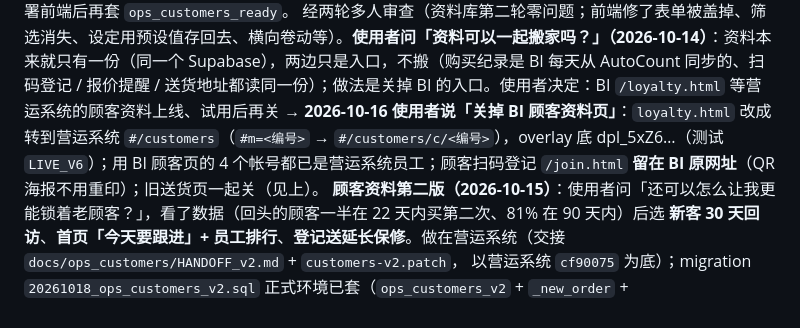
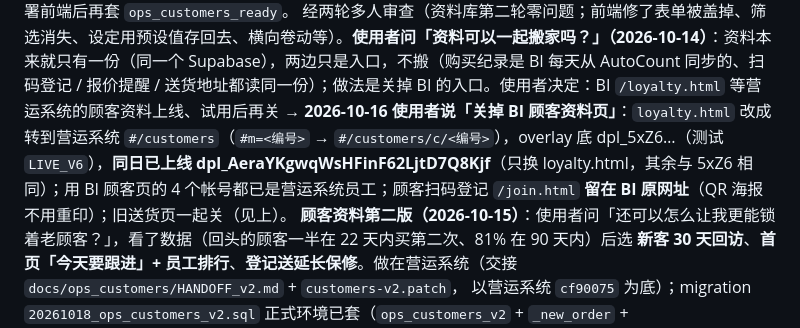
Before and after one commit to leslieteeyang-a11y/leslie-tee-yang, a Markdown page: CLAUDE.md, the part around the change. GitHub-like rendering.

Commit message:
记下 BI 顾客资料页已关（转到营运系统）的部署编号
核对线上 dpl_AeraYK…：loyalty.html 是转址版，其余档与前一版 dpl_5xZ6… 相同。之后再改 BI 网页以这一版为底。

Co-Authored-By: Claude Opus 5.5 <noreply@anthropic.com>
Claude-Session: https://claude.ai/code/session_01FukrbyV1LJiGqNzUs29hwZ

```diff
--- a/CLAUDE.md
+++ b/CLAUDE.md
@@ -181,7 +181,7 @@ loyalty.html 从那天起 404**；overlay 改以它为底把整组顾客页加
 `ops_customers`**（23 个函数改写，模块 `ready = false` → 营运系统员工还进不来，BI 不受影响）；那边部署前端后再套 `ops_customers_ready`。
 经两轮多人审查（资料库第二轮零问题；前端修了表单被盖掉、筛选消失、设定用预设值存回去、横向卷动等）。**使用者问「资料可以一起搬家吗？」（2026-10-14）**：资料本来就只有一份（同一个 Supabase），两边只是入口，不搬（购买纪录是 BI 每天从
 AutoCount 同步的、扫码登记 / 报价提醒 / 送货地址都读同一份）；做法是关掉 BI 的入口。使用者决定：BI `/loyalty.html` 等营运系统的顾客资料上线、试用后再关
-→ **2026-10-16 使用者说「关掉 BI 顾客资料页」**：`loyalty.html` 改成转到营运系统 `#/customers`（`#m=<编号>` → `#/customers/c/<编号>`），overlay 底 dpl_5xZ6…（测试 `LIVE_V6`）；用 BI 顾客页的 4 个帐号都已是营运系统员工；顾客扫码登记 `/join.html` **留在 BI 原网址**（QR 海报不用重印）；旧送货页一起关（见上）。
+→ **2026-10-16 使用者说「关掉 BI 顾客资料页」**：`loyalty.html` 改成转到营运系统 `#/customers`（`#m=<编号>` → `#/customers/c/<编号>`），overlay 底 dpl_5xZ6…（测试 `LIVE_V6`），**同日已上线 dpl_AeraYKgwqWsHFinF62LjtD7Q8Kjf**（只换 loyalty.html，其余与 5xZ6 相同）；用 BI 顾客页的 4 个帐号都已是营运系统员工；顾客扫码登记 `/join.html` **留在 BI 原网址**（QR 海报不用重印）；旧送货页一起关（见上）。
 **顾客资料第二版（2026-10-15）**：使用者问「还可以怎么让我更能锁着老顾客？」，看了数据（回头的顾客一半在 22 天内买第二次、81% 在 90 天内）后选
 **新客 30 天回访**、**首页「今天要跟进」+ 员工排行**、**登记送延长保修**。做在营运系统（交接 `docs/ops_customers/HANDOFF_v2.md` + `customers-v2.patch`，
 以营运系统 `cf90075` 为底）；migration `20261018_ops_customers_v2.sql` 正式环境已套（`ops_customers_v2` + `_new_order` + `_registers_no_address`），其中
```
